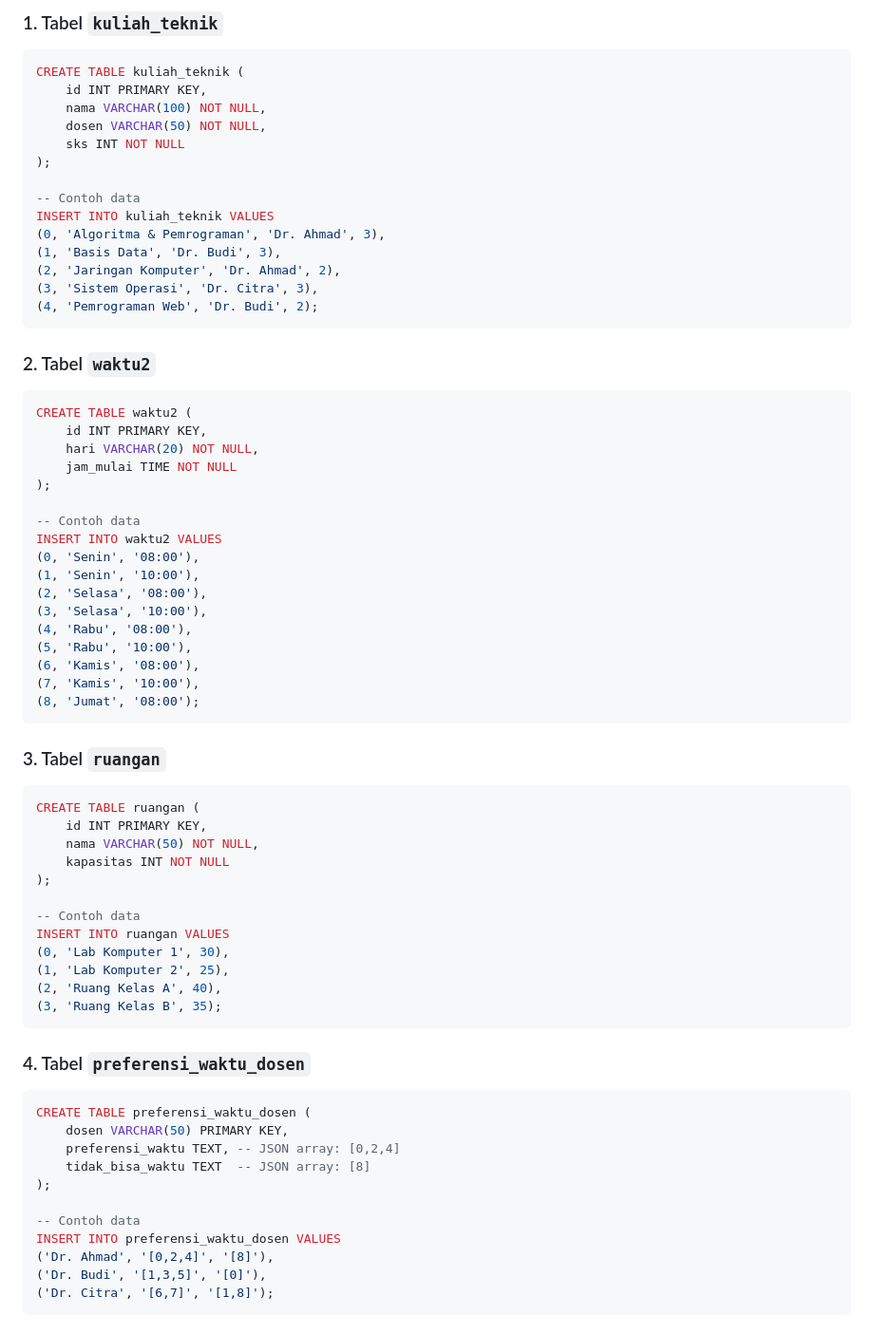
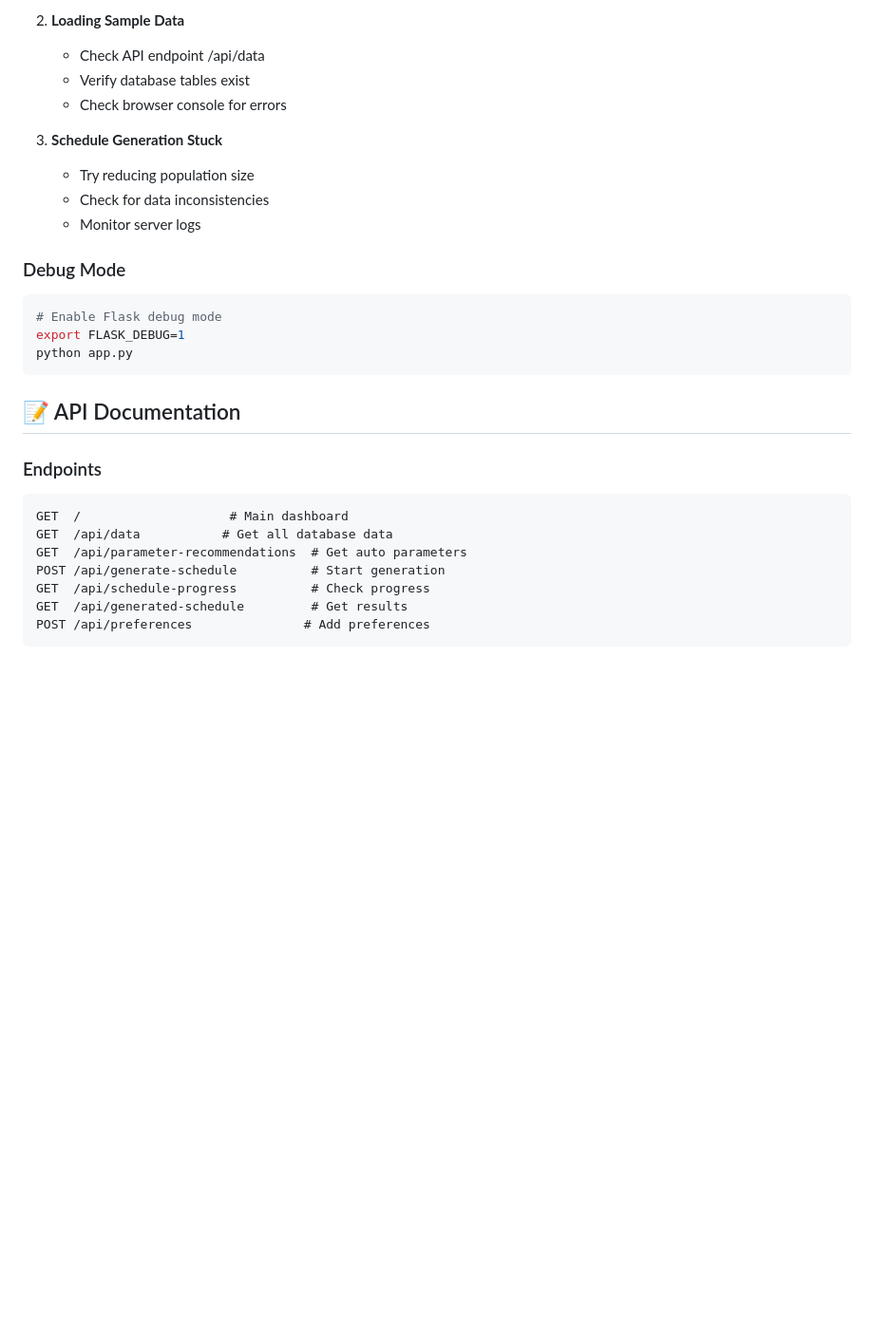
Before and after one commit to FT-Super-Apps/penjadwalan, a Markdown page: README.md, the part around one of its changes. Shown at 95% size. Rendered like a GitHub page; blank space fills up the shorter version.

````diff
--- a/README.md
+++ b/README.md
@@ -68,71 +201,31 @@ Sistem ini mendukung 4 tabel utama:
 
-### 1. Tabel `kuliah_teknik`
-```sql
-CREATE TABLE kuliah_teknik (
-    id INT PRIMARY KEY,
-    nama VARCHAR(100) NOT NULL,
-    dosen VARCHAR(50) NOT NULL,
-    sks INT NOT NULL
-);
+2. **Loading Sample Data**
+   - Check API endpoint /api/data
+   - Verify database tables exist
+   - Check browser console for errors
 
--- Contoh data
-INSERT INTO kuliah_teknik VALUES
-(0, 'Algoritma & Pemrograman', 'Dr. Ahmad', 3),
-(1, 'Basis Data', 'Dr. Budi', 3),
-(2, 'Jaringan Komputer', 'Dr. Ahmad', 2),
-(3, 'Sistem Operasi', 'Dr. Citra', 3),
-(4, 'Pemrograman Web', 'Dr. Budi', 2);
+3. **Schedule Generation Stuck**
+   - Try reducing population size
+   - Check for data inconsistencies
+   - Monitor server logs
+
+### Debug Mode
+```bash
+# Enable Flask debug mode
+export FLASK_DEBUG=1
+python app.py
 ```
 
-### 2. Tabel `waktu2`
-```sql
-CREATE TABLE waktu2 (
-    id INT PRIMARY KEY,
-    hari VARCHAR(20) NOT NULL,
-    jam_mulai TIME NOT NULL
-);
+## 📝 API Documentation
 
--- Contoh data
-INSERT INTO waktu2 VALUES
-(0, 'Senin', '08:00'),
-(1, 'Senin', '10:00'),
-(2, 'Selasa', '08:00'),
-(3, 'Selasa', '10:00'),
-(4, 'Rabu', '08:00'),
-(5, 'Rabu', '10:00'),
-(6, 'Kamis', '08:00'),
-(7, 'Kamis', '10:00'),
-(8, 'Jumat', '08:00');
+### Endpoints
+```
+GET  /                    # Main dashboard
+GET  /api/data           # Get all database data
+GET  /api/parameter-recommendations  # Get auto parameters
+POST /api/generate-schedule          # Start generation
+GET  /api/schedule-progress          # Check progress
+GET  /api/generated-schedule         # Get results
+POST /api/preferences               # Add preferences
 ```
 
-### 3. Tabel `ruangan`
-```sql
-CREATE TABLE ruangan (
-    id INT PRIMARY KEY,
-    nama VARCHAR(50) NOT NULL,
-    kapasitas INT NOT NULL
-);
-
--- Contoh data
-INSERT INTO ruangan VALUES
-(0, 'Lab Komputer 1', 30),
-(1, 'Lab Komputer 2', 25),
-(2, 'Ruang Kelas A', 40),
-(3, 'Ruang Kelas B', 35);
-```
-
-### 4. Tabel `preferensi_waktu_dosen`
-```sql
-CREATE TABLE preferensi_waktu_dosen (
-    dosen VARCHAR(50) PRIMARY KEY,
-    preferensi_waktu TEXT, -- JSON array: [0,2,4]
-    tidak_bisa_waktu TEXT  -- JSON array: [8]
-);
-
--- Contoh data
-INSERT INTO preferensi_waktu_dosen VALUES
-('Dr. Ahmad', '[0,2,4]', '[8]'),
-('Dr. Budi', '[1,3,5]', '[0]'),
-('Dr. Citra', '[6,7]', '[1,8]');
-```
-
````
Also changed, not shown: other parts of README.md (+194 -242 lines), reference_image.png (added), 21 other files.
